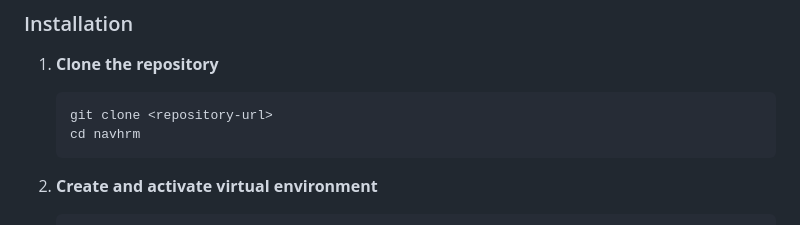
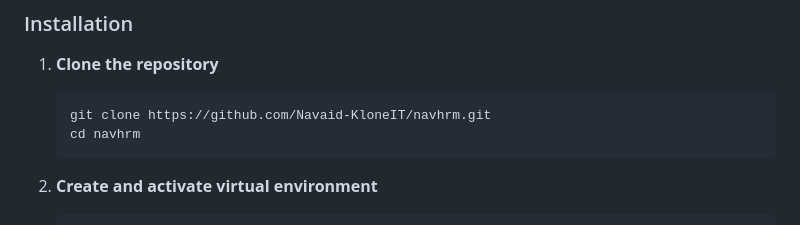
Before and after one commit to Navaid-KloneIT/navhrm, a Markdown page: README.md, the part around the change. Drawn GitHub-style.

Commit message:
Update git clone URL to actual repository

````diff
--- a/README.md
+++ b/README.md
@@ -62,7 +62,7 @@ A multi-tenant HRM application built with Django and Bootstrap 5.
 
 1. **Clone the repository**
    ```bash
-   git clone <repository-url>
+   git clone https://github.com/Navaid-KloneIT/navhrm.git
    cd navhrm
    ```
 
````
